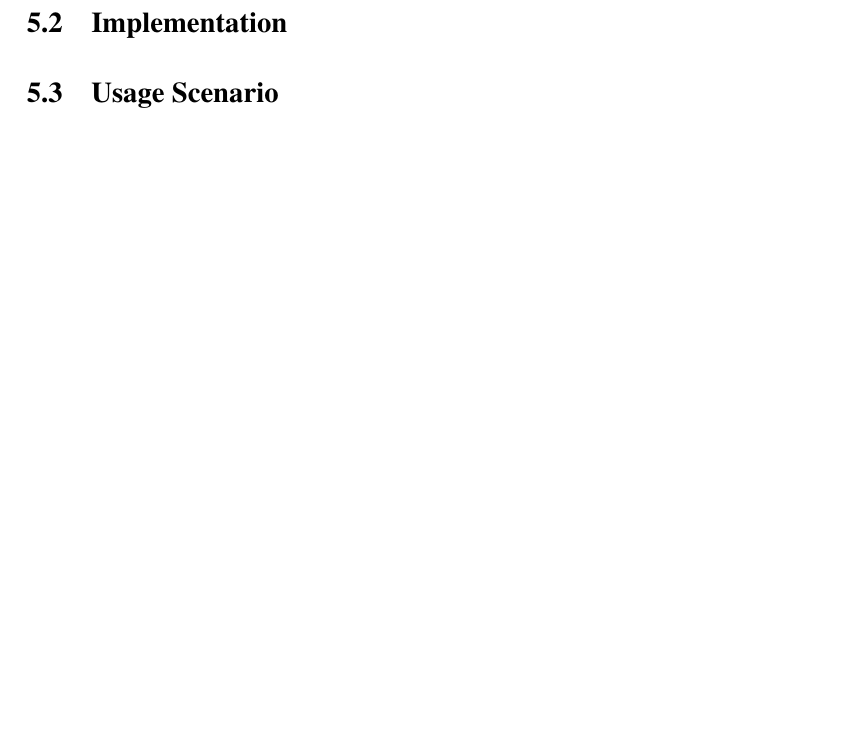
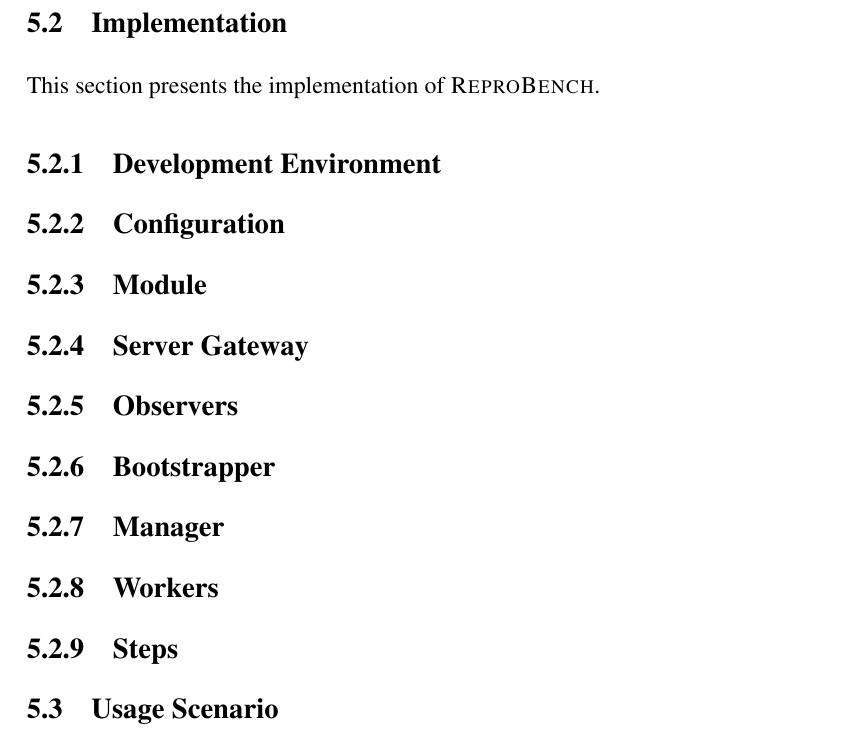
Before and after one commit to rkkautsar/bachelor-thesis, a LaTeX thesis (thesis.tex, which reads src/01-body/05-implementation.tex): part of page 47 of 53, cut so that both start at the same text. Compiled offline with pdfLaTeX.

Commit message:
implementation structure

```diff
--- a/src/01-body/05-implementation.tex
+++ b/src/01-body/05-implementation.tex
@@ -174,4 +174,26 @@ This allow the database to store everything needed to reproduce the benchmark.
 But \first~decided not to do it to make debugging runs easier, a task which also occur surprisingly often alongside benchmarking.
 
 \section{Implementation}
+
+This section presents the implementation of \OurBenchmarkingTool.
+
+\subsection{Development Environment}
+
+\subsection{Configuration}
+
+\subsection{Module}
+
+\subsection{Server Gateway}
+
+\subsection{Observers}
+
+\subsection{Bootstrapper}
+
+\subsection{Manager}
+
+\subsection{Workers}
+
+\subsection{Steps}
+
+
 \section{Usage Scenario}
```
